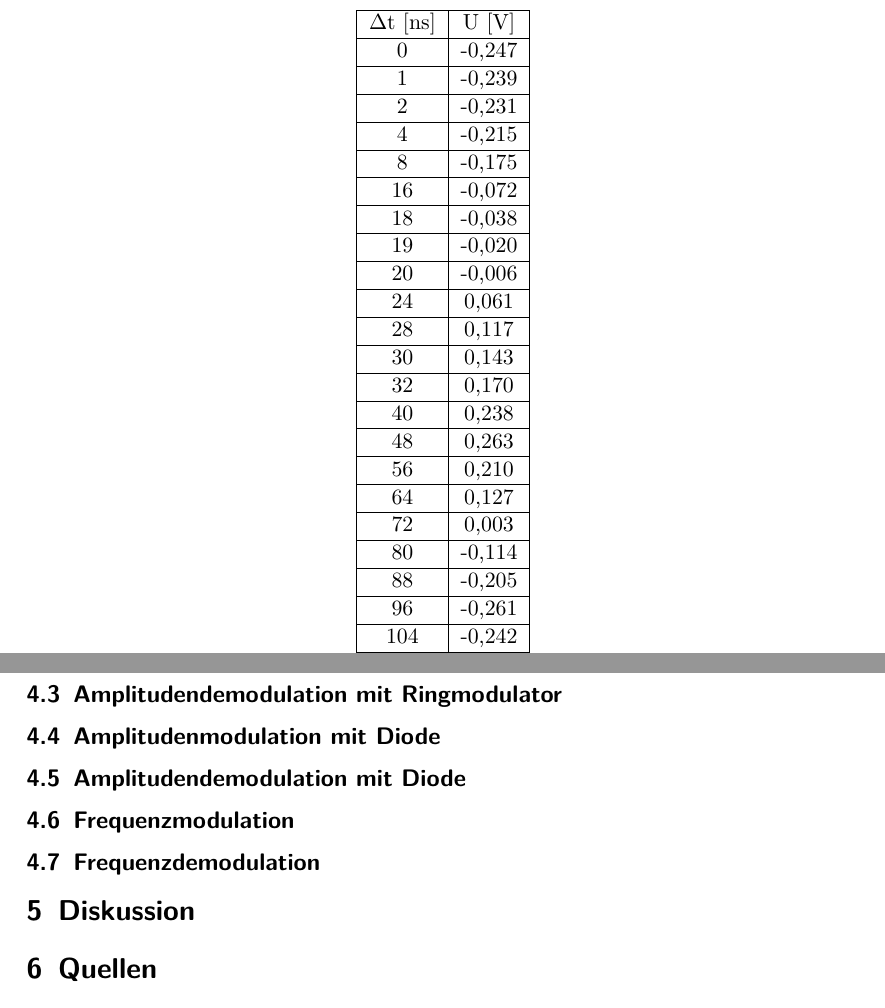
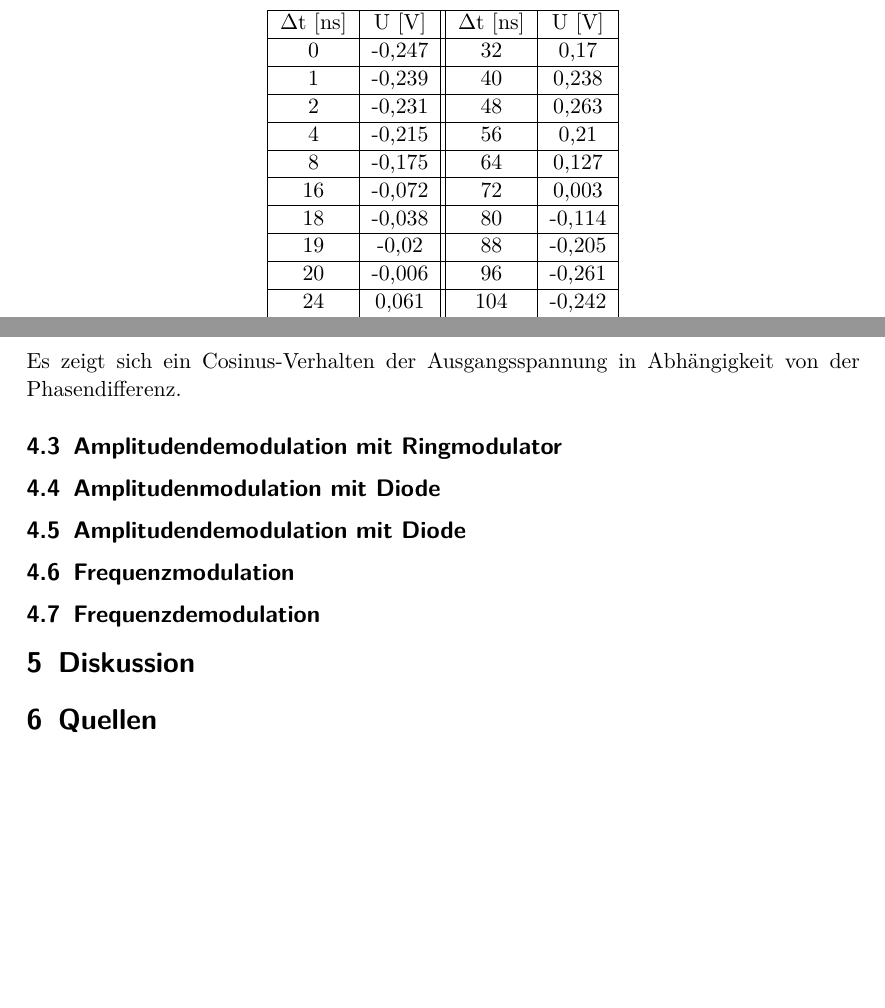
Before and after one commit to bjoern-lindhauer/masterpraktikum, a LaTeX document (V56/Protokoll/protokoll.tex): two parts of pages 12 and 13 of 13, joined at a grey line, cut so that both start at the same text, the shorter picture padded with empty space. Compiled offline with pdfLaTeX.

Commit message:
Kleinigkeiten

```diff
--- a/V56/Protokoll/protokoll.tex
+++ b/V56/Protokoll/protokoll.tex
@@ -249,31 +249,20 @@ Die Phasendifferenzen $\phi$ werden über eine variable Verzögerungsleitung ein
 \end{align}
 ergibt, mit f der Frequenz und t der Verzögerungszeit. Dazu wird die Frequenz auf f=9.58\si{MHz} eingestellt, um ein möglichst großes Intervall für die Phasendifferenz abzudecken. Die aufgenommenen Messwerte sind in Tabelle \ref{tab:phasen} dargestellt. \\
 \begin{center}
-	\begin{tabular}{|c|c|}
-		\hline $\Delta$t [ns] & U [V] \\
-		\hline	0	&	-0,247	\\
-		\hline	1	&	-0,239	\\
-		\hline	2	&	-0,231	\\
-		\hline	4	&	-0,215	\\
-		\hline	8	&	-0,175	\\
-		\hline	16	&	-0,072	\\
-		\hline	18	&	-0,038	\\
-		\hline	19	&	-0,020	\\
-		\hline	20	&	-0,006	\\
-		\hline	24	&	0,061	\\
-		\hline	28	&	0,117	\\
-		\hline	30	&	0,143	\\
-		\hline	32	&	0,170	\\
-		\hline	40	&	0,238	\\
-		\hline	48	&	0,263	\\
-		\hline	56	&	0,210	\\
-		\hline	64	&	0,127	\\
-		\hline	72	&	0,003	\\
-		\hline	80	&	-0,114	\\
-		\hline	88	&	-0,205	\\
-		\hline	96	&	-0,261	\\
-		\hline	104	&	-0,242	\\
-		\hline	112	&	-0,170	\\
+	\begin{tabular}{|c|c||c|c|}
+		\hline $\Delta$t [ns] & U [V] & $\Delta$t [ns] & U [V]\\
+		\hline	0	&	-0,247	&	32	&	0,17	\\
+		\hline	1	&	-0,239	&	40	&	0,238	\\
+		\hline	2	&	-0,231	&	48	&	0,263	\\
+		\hline	4	&	-0,215	&	56	&	0,21	\\
+		\hline	8	&	-0,175	&	64	&	0,127	\\
+		\hline	16	&	-0,072	&	72	&	0,003	\\
+		\hline	18	&	-0,038	&	80	&	-0,114	\\
+		\hline	19	&	-0,02	&	88	&	-0,205	\\
+		\hline	20	&	-0,006	&	96	&	-0,261	\\
+		\hline	24	&	0,061	&	104	&	-0,242	\\
+		\hline	28	&	0,117	&	112	&	-0,17	\\
+		\hline	30	&	0,143	&		&	\\
 		\hline
 	\end{tabular}
 	\captionof{table}{Aufgenommene Messwerte für Verzögerungszeit $\Delta$t und Spannung zur Vermessung des phasenempfindlichen Gleichrichters}
@@ -289,7 +278,7 @@ b &= ( 0.352 \pm 0.004)
 	\captionof{figure}{Messwerte für den phasenabhängigen Gleichrichter und Cosinus-Fit für diese.}
 	\label{fig:phasen}
 \end{center}
-
+Es zeigt sich ein Cosinus-Verhalten der Ausgangsspannung in Abhängigkeit von der Phasendifferenz.
 \subsection{Amplitudendemodulation mit Ringmodulator}
 
 
```
